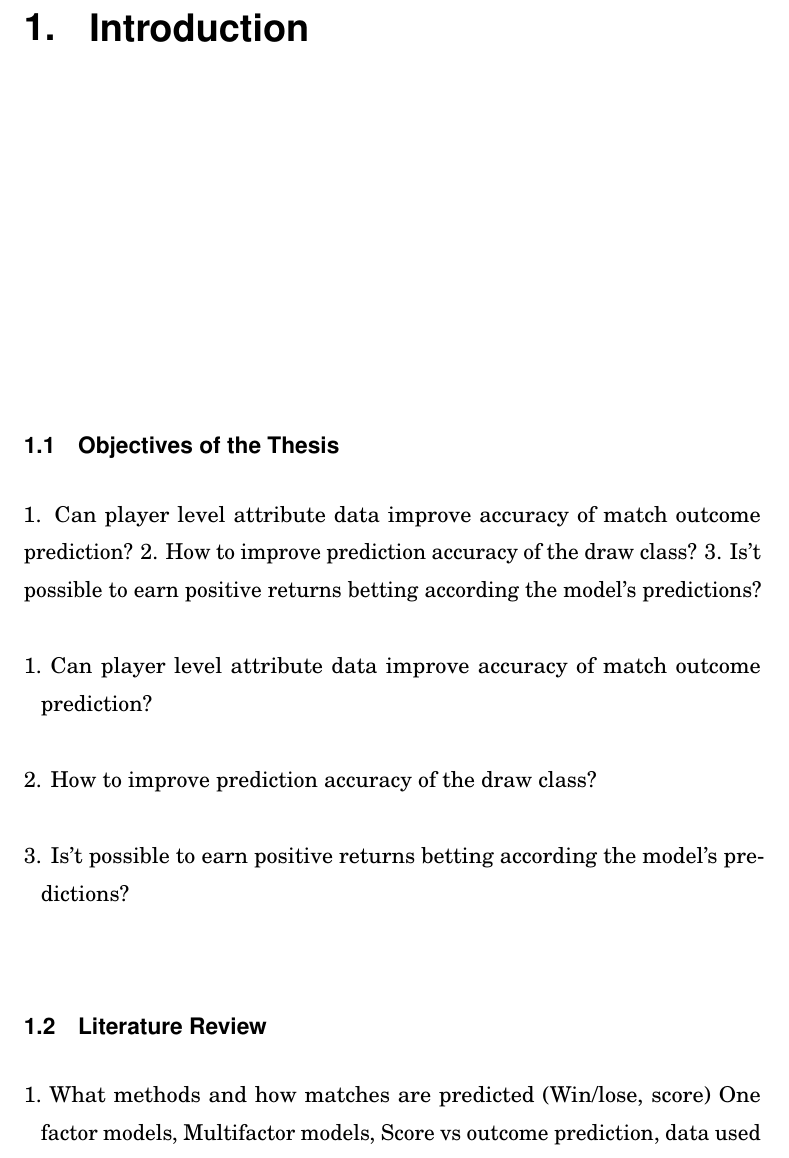
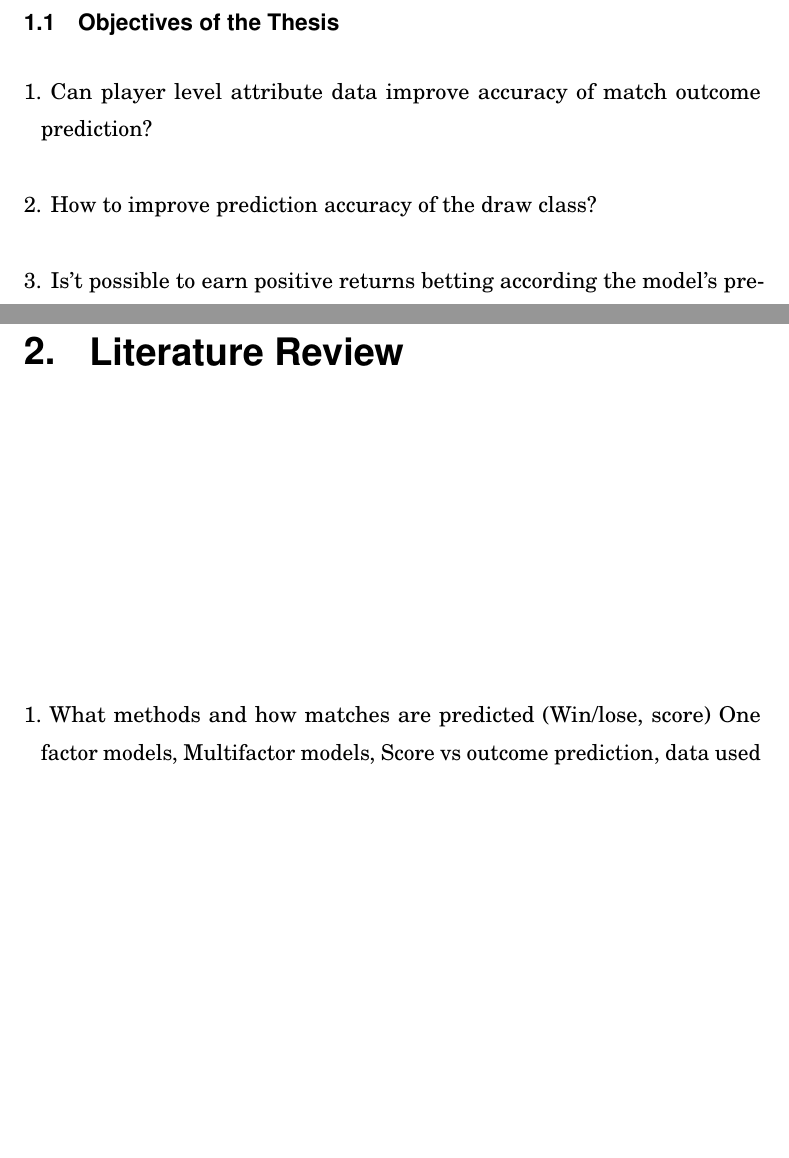
Before and after one commit to Villux/world_cup, a LaTeX thesis (thesis/masters.tex, which reads thesis/introduction.tex, thesis/literature_review.tex): part of page 7 of 22 before the commit and two parts of pages 7 and 8 of 24 after it, the two joined at a grey line, cut at the place of the change, the shorter picture padded with empty space. Compiled offline with pdfLaTeX; a LaTeX package or settings file that is missing is left out.

Commit message:
missing files for toc

```diff
--- a/thesis/introduction.tex
+++ b/thesis/introduction.tex
@@ -1,15 +1,6 @@
 \section{Objectives of the Thesis}
-1. Can player level attribute data improve accuracy of match outcome prediction?
-2. How to improve prediction accuracy of the draw class?
-3. Is't possible to earn positive returns betting according the model's predictions?
 \begin{enumerate}
     \item Can player level attribute data improve accuracy of match outcome prediction?
     \item How to improve prediction accuracy of the draw class?
     \item Is't possible to earn positive returns betting according the model's predictions?
 \end{enumerate}
-\section{Literature Review}
-
-\begin{enumerate}
-    \item What methods and how matches are predicted (Win/lose, score)
-    One factor models, Multifactor models, Score vs outcome prediction, data used in multifactor,
-    \item How simulations are done if any
--- /dev/null
+++ b/thesis/literature_review.tex
@@ -0,0 +1,4 @@
+\begin{enumerate}
+    \item What methods and how matches are predicted (Win/lose, score)
+    One factor models, Multifactor models, Score vs outcome prediction, data used in multifactor,
+    \item How simulations are done if any
```
Also changed, not shown: thesis/masters.tex (+10 -0 lines), thesis/conclusion.tex (added), thesis/masters.pdf, thesis/results.tex (added), thesis/introduction.tex (14 more changed lines), thesis/literature_review.tex (14 more changed lines).
